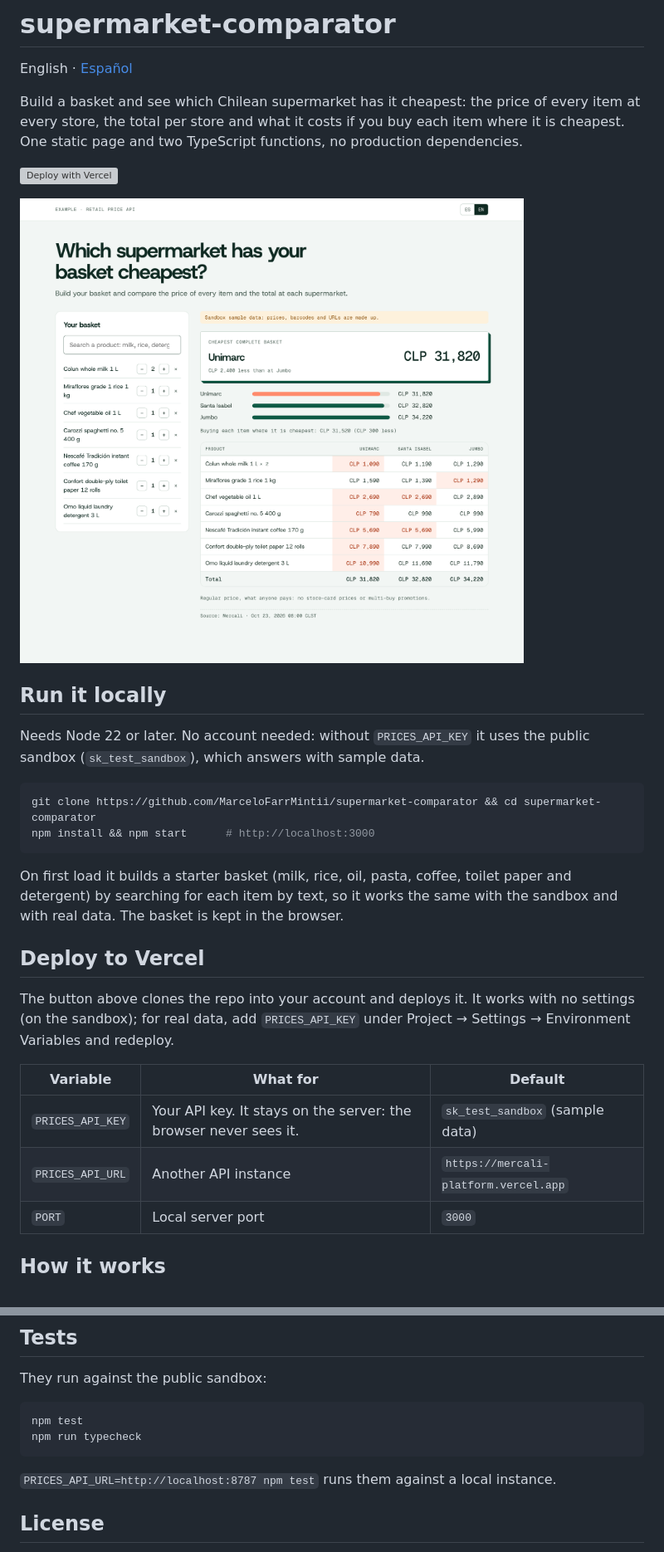
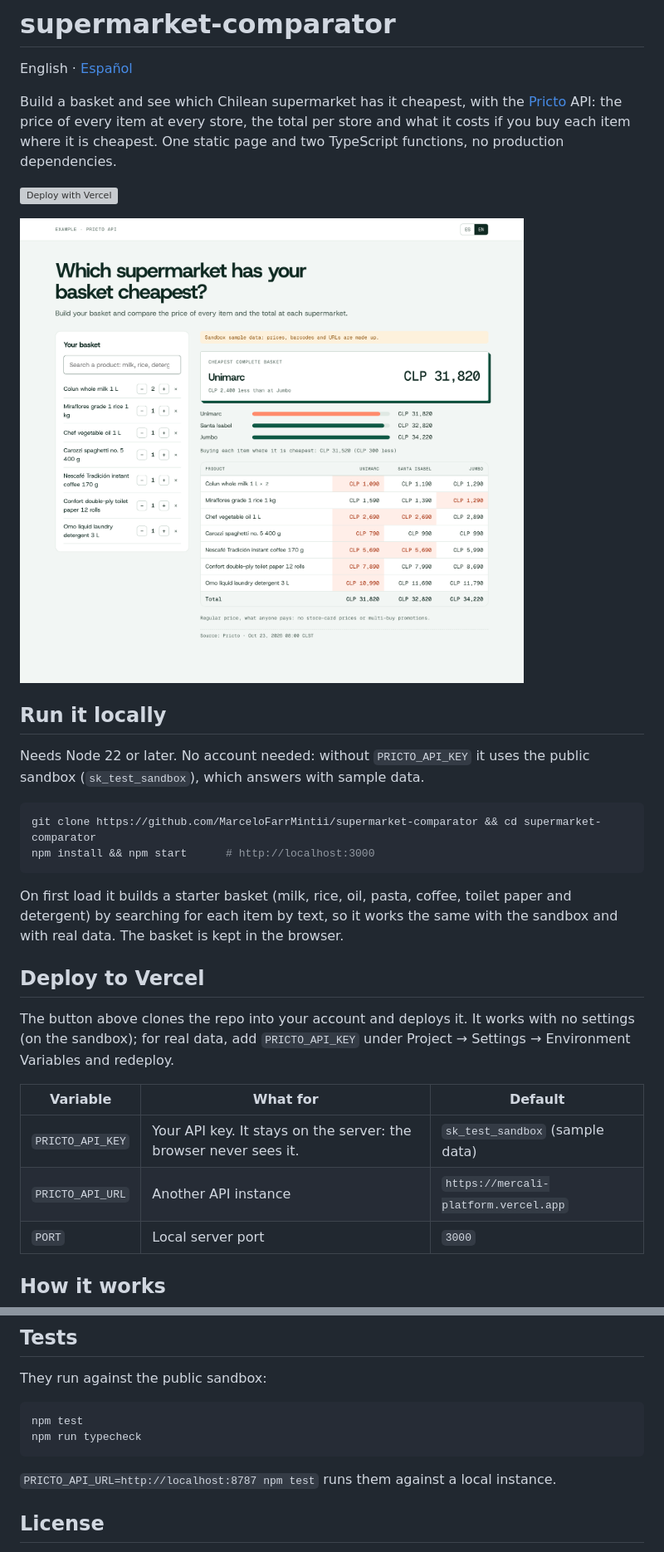
Before and after one commit to Pricto/comparador-precios-supermercados-chile, a Markdown page: README.en.md, 2 parts joined by grey strips. Shown at 83% size. GitHub-like rendering; pictures changed too: docs/comparator-en.png; grey boxes are pictures that could not be loaded.

````diff
--- a/README.en.md
+++ b/README.en.md
@@ -2,7 +2,7 @@
 
 English · [Español](README.md)
 
-Build a basket and see which Chilean supermarket has it cheapest: the price of every item at every store, the total per store and what it costs if you buy each item where it is cheapest. One static page and two TypeScript functions, no production dependencies.
+Build a basket and see which Chilean supermarket has it cheapest, with the [Pricto](https://pricto.dev) API: the price of every item at every store, the total per store and what it costs if you buy each item where it is cheapest. One static page and two TypeScript functions, no production dependencies.
 
 [![Deploy with Vercel](https://vercel.com/button)](https://vercel.com/new/clone?repository-url=https%3A%2F%2Fgithub.com%2FMarceloFarrMintii%2Fsupermarket-comparator)
 
@@ -10,7 +10,7 @@ Build a basket and see which Chilean supermarket has it cheapest: the price of e
 
 ## Run it locally
 
-Needs Node 22 or later. No account needed: without `PRICES_API_KEY` it uses the public sandbox (`sk_test_sandbox`), which answers with sample data.
+Needs Node 22 or later. No account needed: without `PRICTO_API_KEY` it uses the public sandbox (`sk_test_sandbox`), which answers with sample data.
 
 ```bash
 git clone https://github.com/MarceloFarrMintii/supermarket-comparator && cd supermarket-comparator
@@ -21,12 +21,12 @@ On first load it builds a starter basket (milk, rice, oil, pasta, coffee, toilet
 
 ## Deploy to Vercel
 
-The button above clones the repo into your account and deploys it. It works with no settings (on the sandbox); for real data, add `PRICES_API_KEY` under Project → Settings → Environment Variables and redeploy.
+The button above clones the repo into your account and deploys it. It works with no settings (on the sandbox); for real data, add `PRICTO_API_KEY` under Project → Settings → Environment Variables and redeploy.
 
 | Variable | What for | Default |
 |---|---|---|
-| `PRICES_API_KEY` | Your API key. It stays on the server: the browser never sees it. | `sk_test_sandbox` (sample data) |
-| `PRICES_API_URL` | Another API instance | `https://mercali-platform.vercel.app` |
+| `PRICTO_API_KEY` | Your API key. It stays on the server: the browser never sees it. | `sk_test_sandbox` (sample data) |
+| `PRICTO_API_URL` | Another API instance | `https://mercali-platform.vercel.app` |
 | `PORT` | Local server port | `3000` |
 
 ## How it works
@@ -55,7 +55,7 @@ npm test
 npm run typecheck
 ```
 
-`PRICES_API_URL=http://localhost:8787 npm test` runs them against a local instance.
+`PRICTO_API_URL=http://localhost:8787 npm test` runs them against a local instance.
 
 ## License
 
````
Also changed, not shown: README.md (+6 -6 lines), docs/comparator-es.png, 4 other files.
